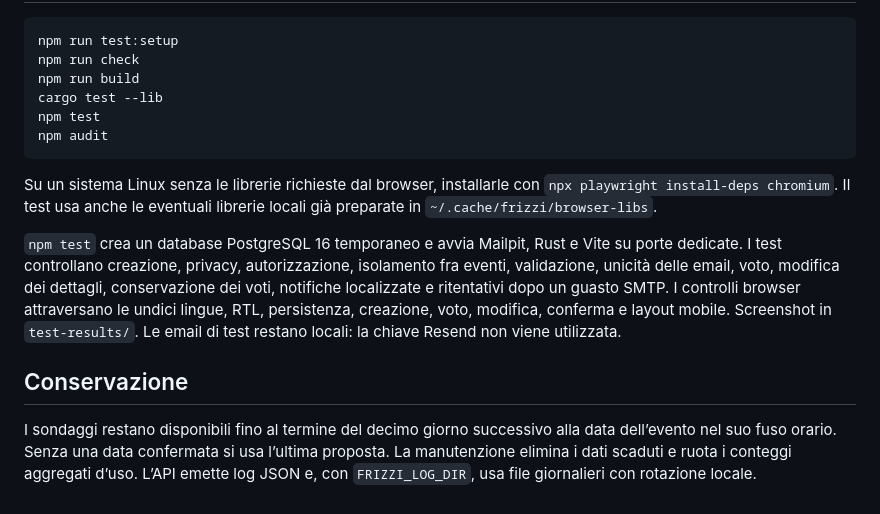
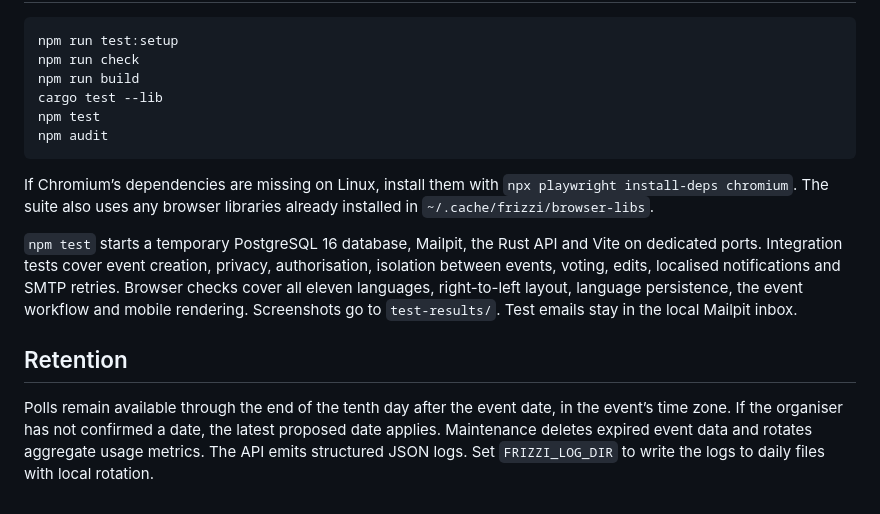
Before and after one commit to carlok/frizzi, a Markdown page: README.md, the part around one of its changes. GitHub-like rendering.

````diff
--- a/README.md
+++ b/README.md
@@ -92,10 +100,10 @@ npm test
 npm audit
 ```
 
-Su un sistema Linux senza le librerie richieste dal browser, installarle con `npx playwright install-deps chromium`. Il test usa anche le eventuali librerie locali già preparate in `~/.cache/frizzi/browser-libs`.
+If Chromium’s dependencies are missing on Linux, install them with `npx playwright install-deps chromium`. The suite also uses any browser libraries already installed in `~/.cache/frizzi/browser-libs`.
 
-`npm test` crea un database PostgreSQL 16 temporaneo e avvia Mailpit, Rust e Vite su porte dedicate. I test controllano creazione, privacy, autorizzazione, isolamento fra eventi, validazione, unicità delle email, voto, modifica dei dettagli, conservazione dei voti, notifiche localizzate e ritentativi dopo un guasto SMTP. I controlli browser attraversano le undici lingue, RTL, persistenza, creazione, voto, modifica, conferma e layout mobile. Screenshot in `test-results/`. Le email di test restano locali: la chiave Resend non viene utilizzata.
+`npm test` starts a temporary PostgreSQL 16 database, Mailpit, the Rust API and Vite on dedicated ports. Integration tests cover event creation, privacy, authorisation, isolation between events, voting, edits, localised notifications and SMTP retries. Browser checks cover all eleven languages, right-to-left layout, language persistence, the event workflow and mobile rendering. Screenshots go to `test-results/`. Test emails stay in the local Mailpit inbox.
 
-## Conservazione
+## Retention
 
-I sondaggi restano disponibili fino al termine del decimo giorno successivo alla data dell’evento nel suo fuso orario. Senza una data confermata si usa l’ultima proposta. La manutenzione elimina i dati scaduti e ruota i conteggi aggregati d’uso. L’API emette log JSON e, con `FRIZZI_LOG_DIR`, usa file giornalieri con rotazione locale.
+Polls remain available through the end of the tenth day after the event date, in the event’s time zone. If the organiser has not confirmed a date, the latest proposed date applies. Maintenance deletes expired event data and rotates aggregate usage metrics. The API emits structured JSON logs. Set `FRIZZI_LOG_DIR` to write the logs to daily files with local rotation.
````
Also changed, not shown: other parts of README.md (+44 -36 lines), docs/screenshots/home-desktop.png (added), docs/screenshots/home-mobile.png (added), 1 other file.
